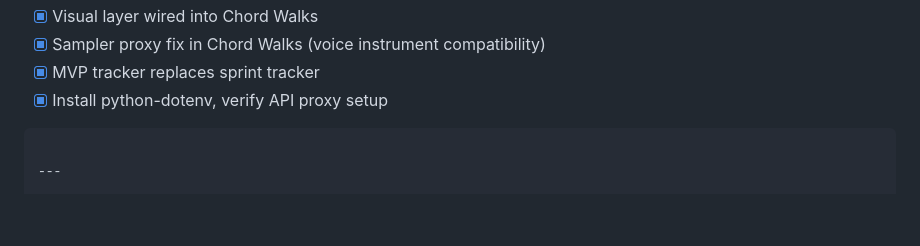
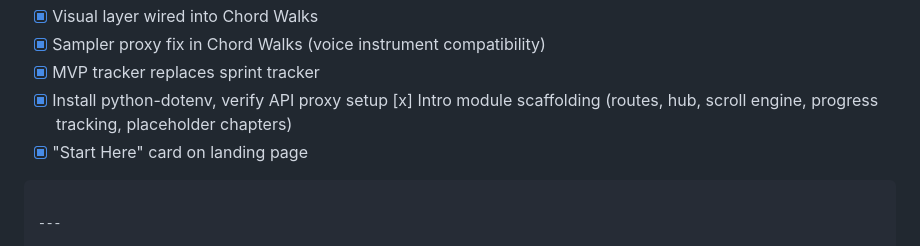
Before and after one commit to schones/tonnetz, a Markdown page: docs/STATUS.md, the part around the change. Rendered like a GitHub page; blank space fills up the shorter version.

Commit message:
docs: update STATUS.md — intro scaffolding complete

````diff
--- a/docs/STATUS.md
+++ b/docs/STATUS.md
@@ -53,6 +53,8 @@
 - [x] Sampler proxy fix in Chord Walks (voice instrument compatibility)
 - [x] MVP tracker replaces sprint tracker
 - [x] Install python-dotenv, verify API proxy setup
+[x] Intro module scaffolding (routes, hub, scroll engine, progress tracking, placeholder chapters)
+- [x] "Start Here" card on landing page
 
 ```
 
````
